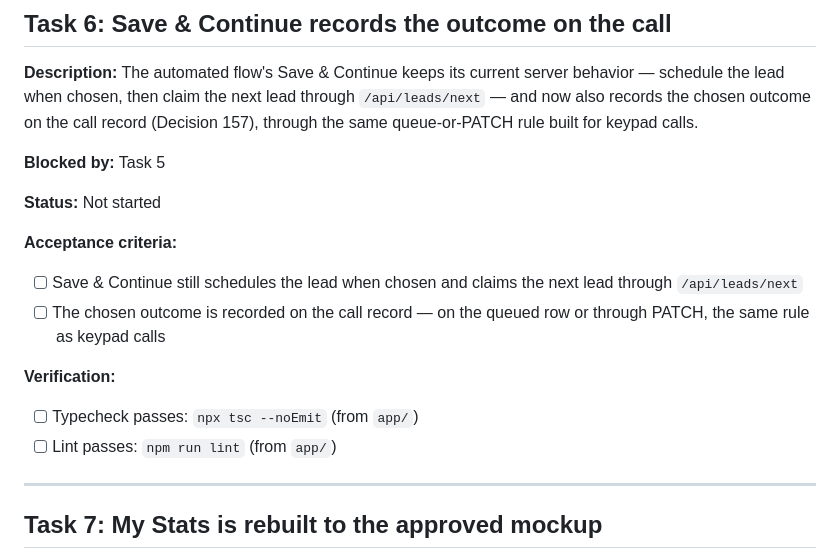
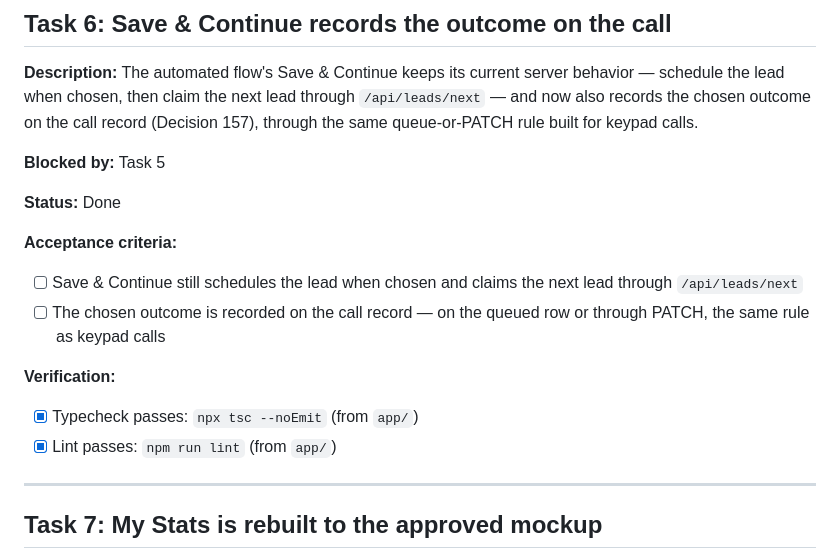
Before and after one commit to Akhilesh-pandey1/Sales-Call-Tracker, a Markdown page: agent-doc/tasks.md, the part around the change. Drawn GitHub-style.

Commit message:
Marked Task 6 done in tasks.md
Co-Authored-By: Claude Code <noreply@anthropic.com>

```diff
--- a/agent-doc/tasks.md
+++ b/agent-doc/tasks.md
@@ -94,15 +94,15 @@
 
 **Blocked by:** Task 5
 
-**Status:** Not started
+**Status:** Done
 
 **Acceptance criteria:**
 - [ ] Save & Continue still schedules the lead when chosen and claims the next lead through `/api/leads/next`
 - [ ] The chosen outcome is recorded on the call record — on the queued row or through PATCH, the same rule as keypad calls
 
 **Verification:**
-- [ ] Typecheck passes: `npx tsc --noEmit` (from `app/`)
-- [ ] Lint passes: `npm run lint` (from `app/`)
+- [x] Typecheck passes: `npx tsc --noEmit` (from `app/`)
+- [x] Lint passes: `npm run lint` (from `app/`)
 
 ---
 
```
